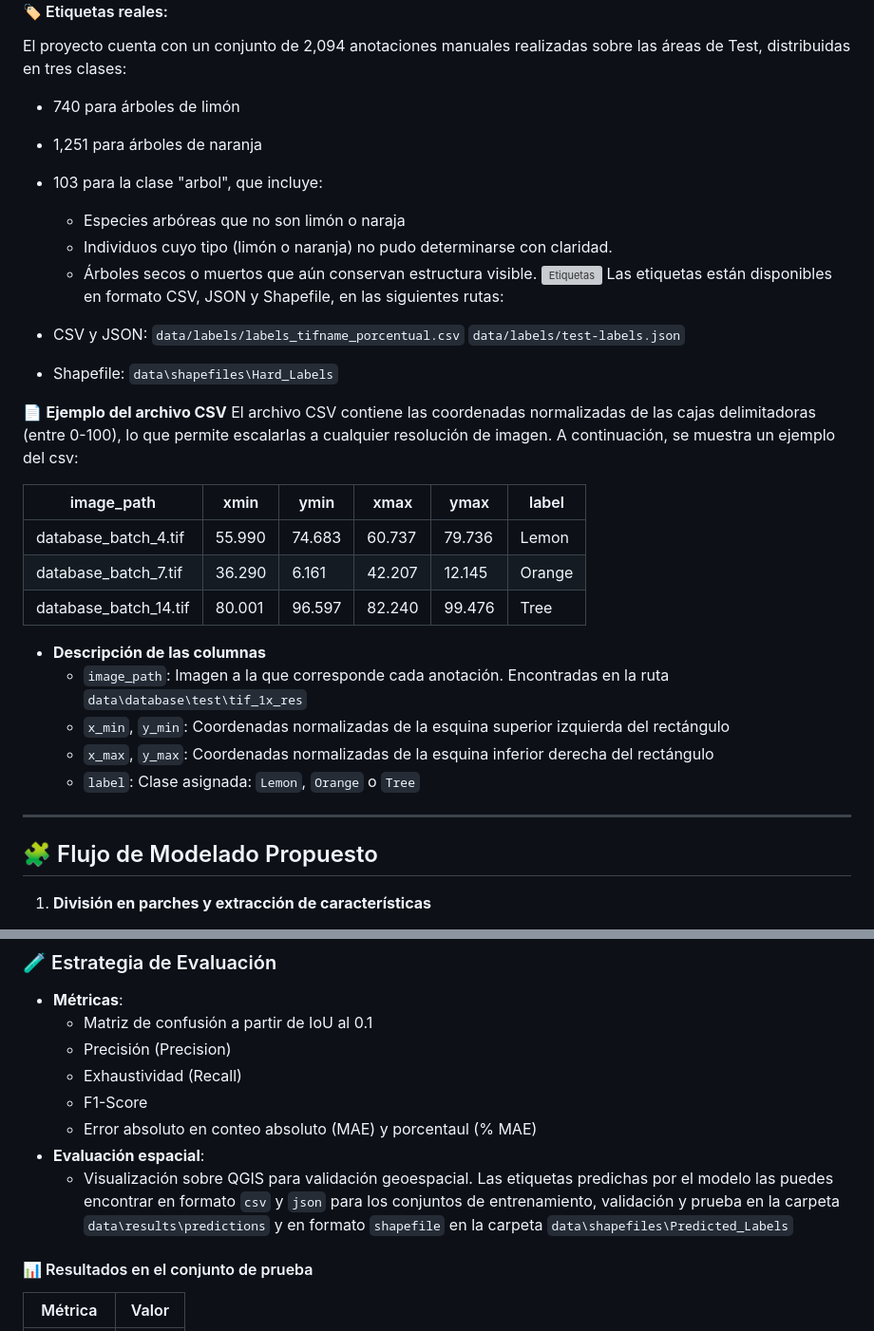
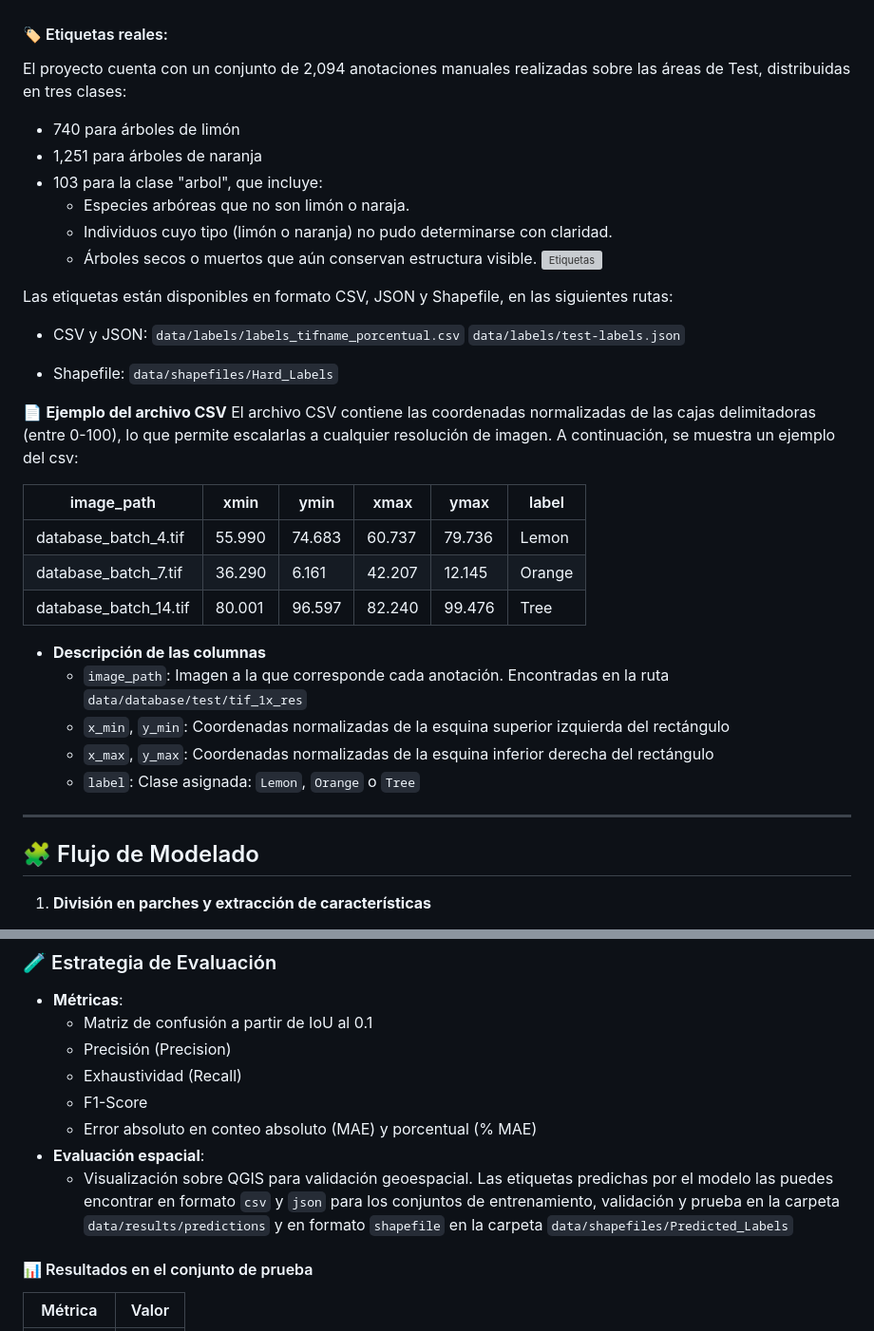
Before and after one commit to maraosoc/citrus3-detector, a Markdown page: README.md, 2 parts joined by grey strips. Shown: that part at 95% size. Rendered like a GitHub page; grey boxes are pictures that could not be loaded.

```diff
--- a/README.md
+++ b/README.md
@@ -33,10 +33,11 @@ El proyecto cuenta con un conjunto de 2,094 anotaciones manuales realizadas sobr
    - 740 para árboles de limón
    - 1,251 para árboles de naranja
    - 103 para la clase "arbol", que incluye:
-      - Especies arbóreas que no son limón o naraja
+      - Especies arbóreas que no son limón o naraja.
       - Individuos cuyo tipo (limón o naranja) no pudo determinarse con claridad.
       - Árboles secos o muertos que aún conservan estructura visible.
 ![Etiquetas](data/results/labels.png)
+
 Las etiquetas están disponibles en formato CSV, JSON y Shapefile, en las siguientes rutas:
 
 - CSV y JSON:
@@ -44,7 +45,7 @@ Las etiquetas están disponibles en formato CSV, JSON y Shapefile, en las siguie
    `data/labels/test-labels.json`
 
 - Shapefile:
-   `data\shapefiles\Hard_Labels`
+   `data/shapefiles/Hard_Labels`
 
 📄 **Ejemplo del archivo CSV**
 El archivo CSV contiene las coordenadas normalizadas de las cajas delimitadoras (entre 0-100), lo que permite escalarlas a cualquier resolución de imagen. A continuación, se muestra un ejemplo del csv:
@@ -56,14 +57,14 @@ El archivo CSV contiene las coordenadas normalizadas de las cajas delimitadoras
 | database_batch_14.tif| 80.001 | 96.597 | 82.240 | 99.476 | Tree   |
 
 -  **Descripción de las columnas**
-   - `image_path`: Imagen a la que corresponde cada anotación. Encontradas en la ruta `data\database\test\tif_1x_res`
+   - `image_path`: Imagen a la que corresponde cada anotación. Encontradas en la ruta `data/database/test/tif_1x_res`
    - `x_min`, `y_min`: Coordenadas normalizadas de la esquina superior izquierda del rectángulo
    - `x_max`, `y_max`: Coordenadas normalizadas de la esquina inferior derecha del rectángulo
    - `label`: Clase asignada: `Lemon`, `Orange` o `Tree`
 
 ---
 
-## 🧩 Flujo de Modelado Propuesto
+## 🧩 Flujo de Modelado
 1. **División en parches y extracción de características**
    - Cada imagen se divide en parches
    - Para cada parche se calculan estadísticas (histograma de color en RGB/HSV)
@@ -120,9 +121,9 @@ El archivo CSV contiene las coordenadas normalizadas de las cajas delimitadoras
   - Precisión (Precision)
   - Exhaustividad (Recall)
   - F1-Score
-  - Error absoluto en conteo absoluto (MAE) y porcentaul (% MAE)
+  - Error absoluto en conteo absoluto (MAE) y porcentual (% MAE)
 - **Evaluación espacial**:
-  - Visualización sobre QGIS para validación geoespacial. Las etiquetas predichas por el modelo las puedes encontrar en formato `csv` y `json` para los conjuntos de entrenamiento, validación y prueba en la carpeta `data\results\predictions` y en formato `shapefile` en la carpeta `data\shapefiles\Predicted_Labels`
+  - Visualización sobre QGIS para validación geoespacial. Las etiquetas predichas por el modelo las puedes encontrar en formato `csv` y `json` para los conjuntos de entrenamiento, validación y prueba en la carpeta `data/results/predictions` y en formato `shapefile` en la carpeta `data/shapefiles/Predicted_Labels`
 
 #### 📊 Resultados en el conjunto de prueba
 
```
